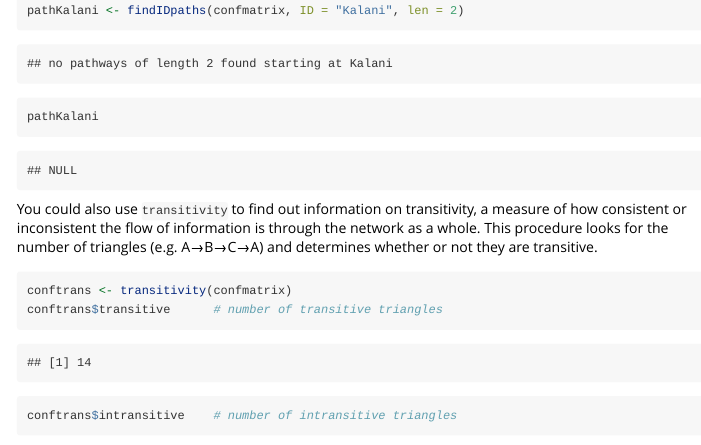
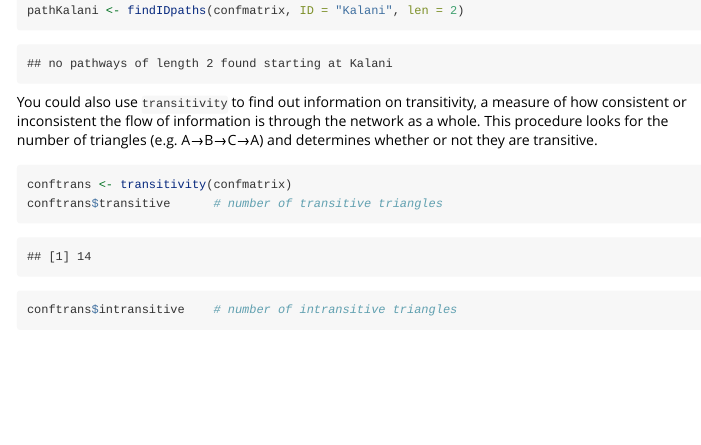
Before and after one commit to jianjinucdavis/Perc, an R Markdown document (vignettes/Perc.Rmd): the page in a window 1100 px wide, from 4430 px down. Rendered offline with R 4.5, knitr and Pandoc, with nearby package versions; long lines of code are wrapped.

````diff
--- a/vignettes/Perc.Rmd
+++ b/vignettes/Perc.Rmd
@@ -111,7 +111,6 @@
 
 # When there's no pathway starting at a particular individual, you'll get an output like the example below:
 pathKalani <- findIDpaths(confmatrix, ID = "Kalani", len = 2)
-pathKalani
 ```
 
 You could also use `transitivity` to find out information on transitivity, a measure of how consistent or inconsistent the flow of information is through the network as a whole.  This procedure looks for the number of triangles (e.g. A→B→C→A) and determines whether or not they are transitive.
````
